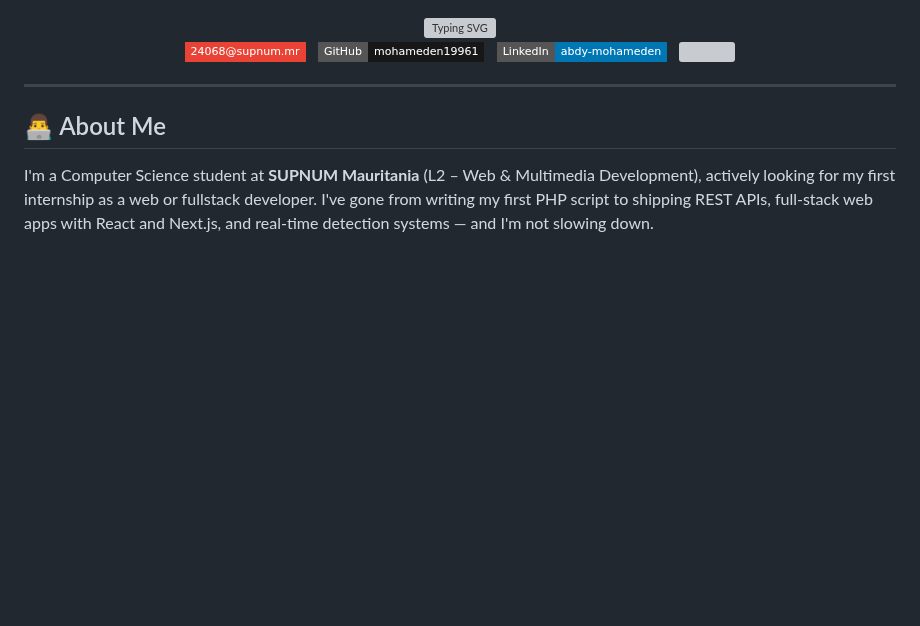
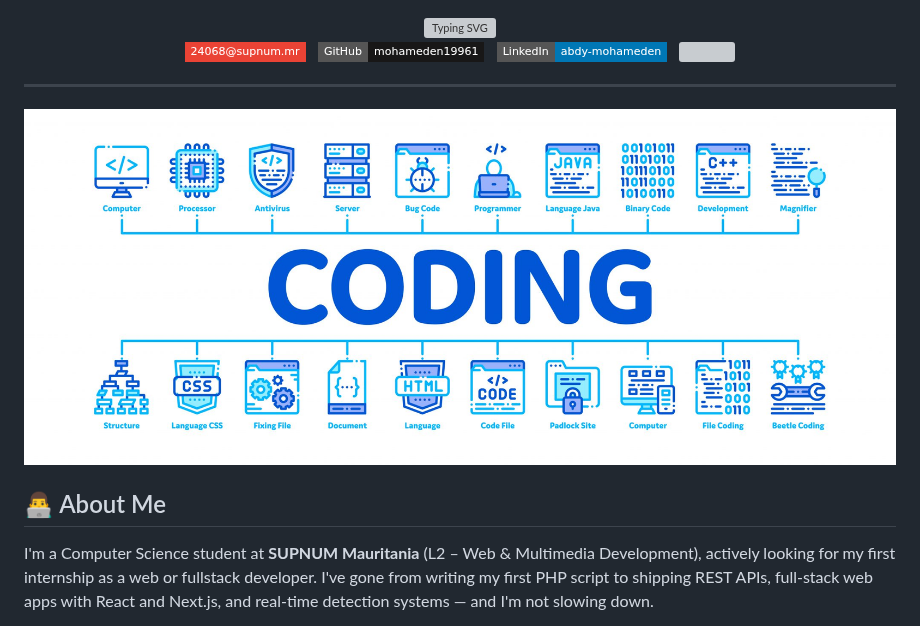
Before and after one commit to mohameden19961/mohameden19961, a Markdown page: README.md, the part around the change. GitHub-like rendering; pictures changed too: image.jpeg (added); badges without logos; blank space fills up the shorter version; grey boxes are pictures that could not be loaded.

Commit message:
Add coding banner image

```diff
--- a/README.md
+++ b/README.md
@@ -24,6 +24,8 @@
 </div>
 
 ---
+
+![Coding Banner](image.jpeg)
 
 ## 👨‍💻 About Me
 
```
